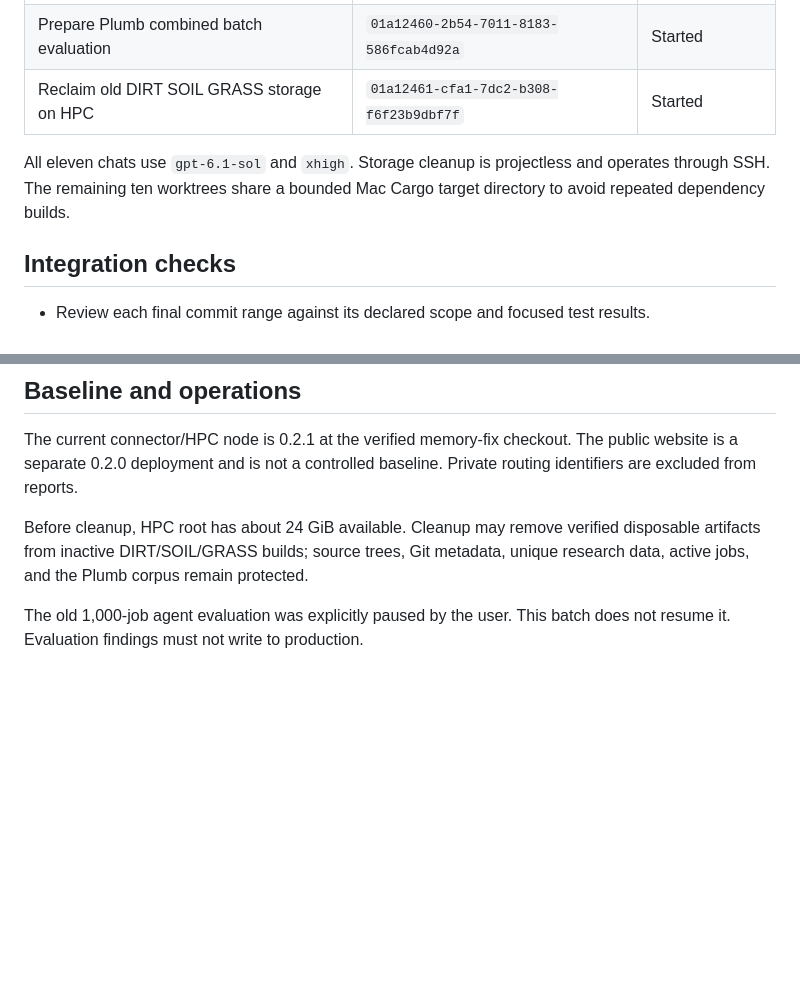
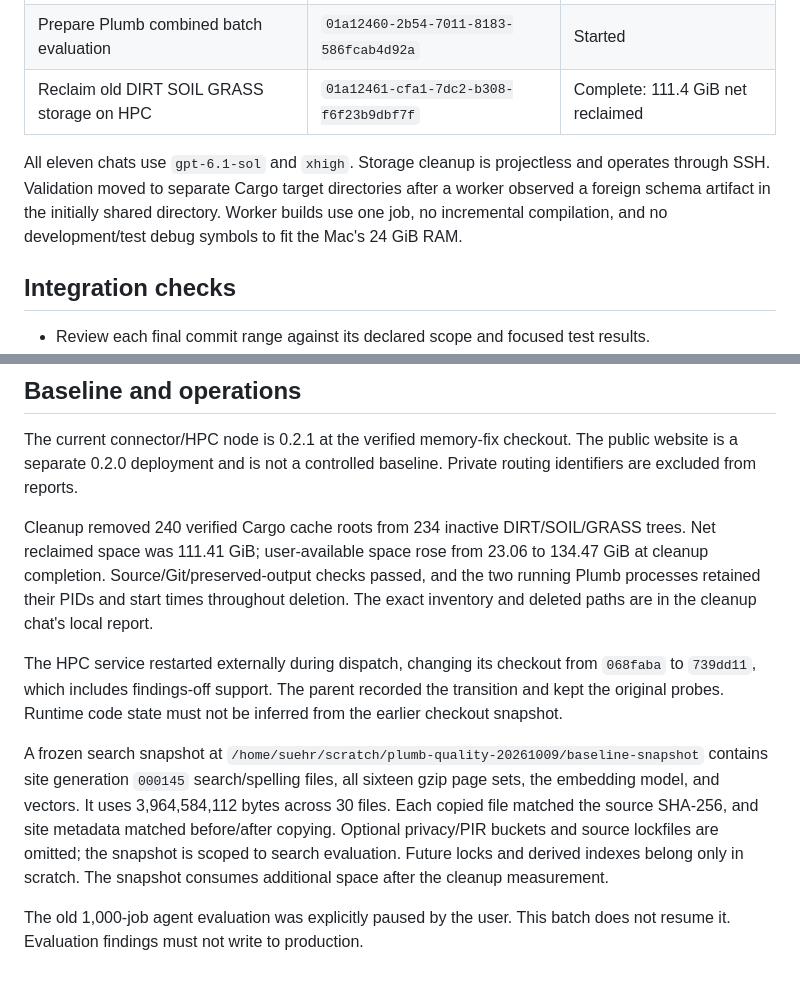
Before and after one commit to SueHeir/plumb-search, a Markdown page: docs/reviews/search-quality-batch.md, 2 parts joined by grey strips. Drawn GitHub-style; blank space fills up the shorter version.

Commit message:
Record HPC cleanup and frozen batch corpus

```diff
--- a/docs/reviews/search-quality-batch.md
+++ b/docs/reviews/search-quality-batch.md
@@ -22,9 +22,9 @@ Each implementation chat has its own managed worktree and topic branch. The pare
 | Fix Plumb refreshes and useful page coverage | `01a12460-277d-7d80-b355-18c1f0bf65c5` | Started |
 | Improve Plumb language and location matching | `01a12460-2989-7033-9a3f-25d957274ec8` | Started |
 | Prepare Plumb combined batch evaluation | `01a12460-2b54-7011-8183-586fcab4d92a` | Started |
-| Reclaim old DIRT SOIL GRASS storage on HPC | `01a12461-cfa1-7dc2-b308-f6f23b9dbf7f` | Started |
+| Reclaim old DIRT SOIL GRASS storage on HPC | `01a12461-cfa1-7dc2-b308-f6f23b9dbf7f` | Complete: 111.4 GiB net reclaimed |
 
-All eleven chats use `gpt-6.1-sol` and `xhigh`. Storage cleanup is projectless and operates through SSH. The remaining ten worktrees share a bounded Mac Cargo target directory to avoid repeated dependency builds.
+All eleven chats use `gpt-6.1-sol` and `xhigh`. Storage cleanup is projectless and operates through SSH. Validation moved to separate Cargo target directories after a worker observed a foreign schema artifact in the initially shared directory. Worker builds use one job, no incremental compilation, and no development/test debug symbols to fit the Mac's 24 GiB RAM.
 
 ## Integration checks
 
@@ -43,6 +43,10 @@ All eleven chats use `gpt-6.1-sol` and `xhigh`. Storage cleanup is projectless a
 
 The current connector/HPC node is 0.2.1 at the verified memory-fix checkout. The public website is a separate 0.2.0 deployment and is not a controlled baseline. Private routing identifiers are excluded from reports.
 
-Before cleanup, HPC root has about 24 GiB available. Cleanup may remove verified disposable artifacts from inactive DIRT/SOIL/GRASS builds; source trees, Git metadata, unique research data, active jobs, and the Plumb corpus remain protected.
+Cleanup removed 240 verified Cargo cache roots from 234 inactive DIRT/SOIL/GRASS trees. Net reclaimed space was 111.41 GiB; user-available space rose from 23.06 to 134.47 GiB at cleanup completion. Source/Git/preserved-output checks passed, and the two running Plumb processes retained their PIDs and start times throughout deletion. The exact inventory and deleted paths are in the cleanup chat's local report.
+
+The HPC service restarted externally during dispatch, changing its checkout from `068faba` to `739dd11`, which includes findings-off support. The parent recorded the transition and kept the original probes. Runtime code state must not be inferred from the earlier checkout snapshot.
+
+A frozen search snapshot at `/home/suehr/scratch/plumb-quality-20261009/baseline-snapshot` contains site generation `000145` search/spelling files, all sixteen gzip page sets, the embedding model, and vectors. It uses 3,964,584,112 bytes across 30 files. Each copied file matched the source SHA-256, and site metadata matched before/after copying. Optional privacy/PIR buckets and source lockfiles are omitted; the snapshot is scoped to search evaluation. Future locks and derived indexes belong only in scratch. The snapshot consumes additional space after the cleanup measurement.
 
 The old 1,000-job agent evaluation was explicitly paused by the user. This batch does not resume it. Evaluation findings must not write to production.
```
